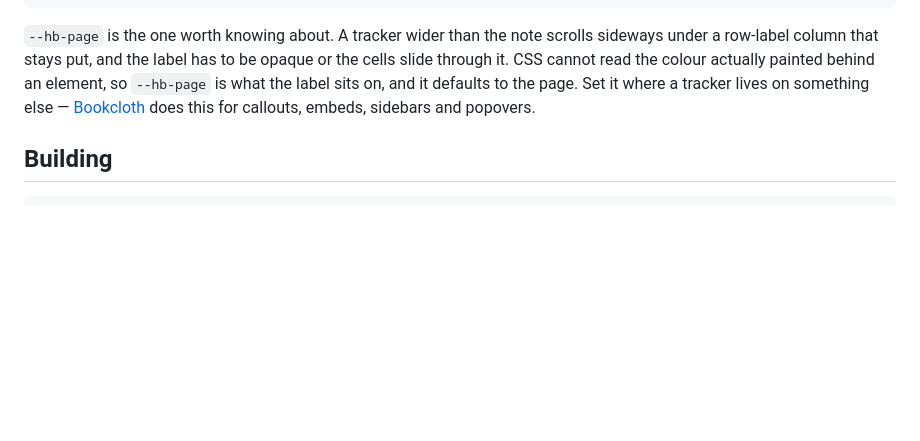
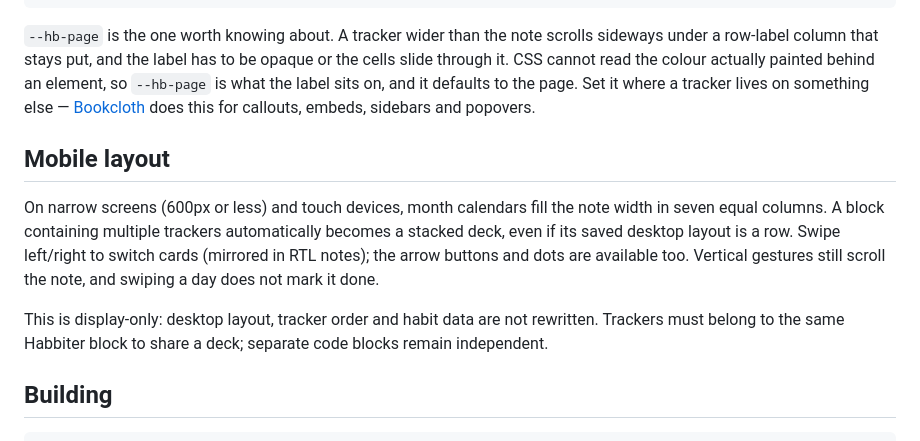
Before and after one commit to Ali-Nourix/Habbiter, a Markdown page: README.md, the part around the change. GitHub-like rendering; blank space fills up the shorter version.

Commit message:
feat: full-width mobile calendars and automatic swipe decks (1.8.4)

````diff
--- a/README.md
+++ b/README.md
@@ -388,6 +388,19 @@ defaults to the page. Set it where a tracker lives on something else —
 [Bookcloth](https://github.com/Ali-Nourix/Bookcloth) does this for
 callouts, embeds, sidebars and popovers.
 
+## Mobile layout
+
+On narrow screens (600px or less) and touch devices, month calendars fill
+the note width in seven equal columns. A block containing multiple trackers
+automatically becomes a stacked deck, even if its saved desktop layout is a
+row. Swipe left/right to switch cards (mirrored in RTL notes); the arrow
+buttons and dots are available too. Vertical gestures still scroll the note,
+and swiping a day does not mark it done.
+
+This is display-only: desktop layout, tracker order and habit data are not
+rewritten. Trackers must belong to the same Habbiter block to share a deck;
+separate code blocks remain independent.
+
 ## Building
 
 ```sh
````
